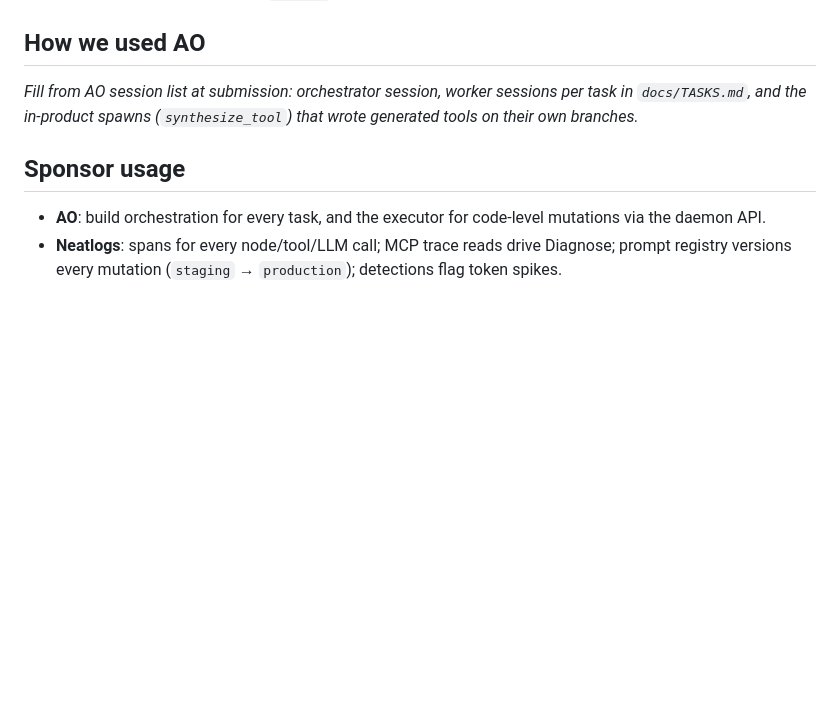
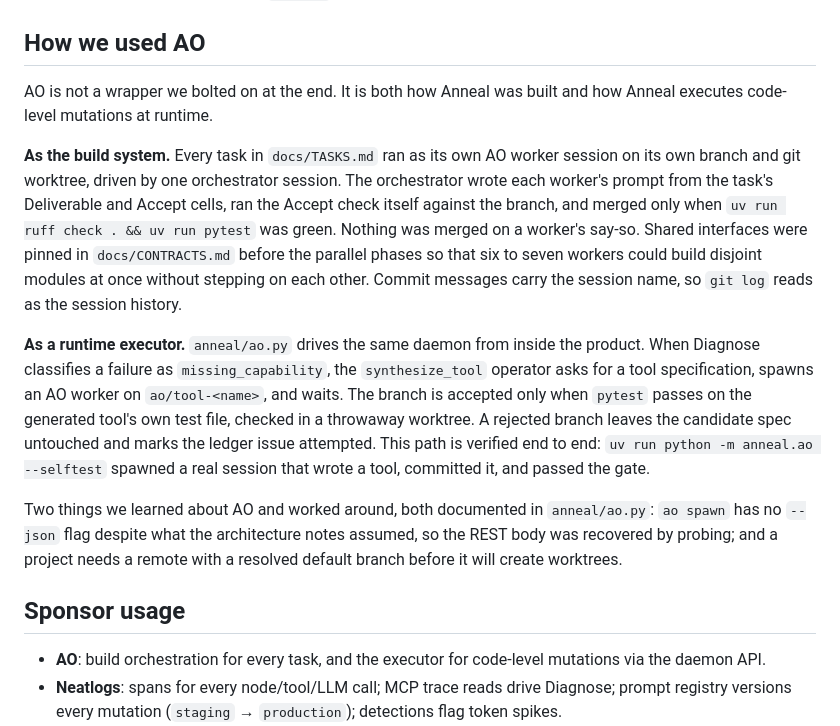
Before and after one commit to ayushsrivastava55/anneul, a Markdown page: README.md, the part around the change. GitHub-like rendering; blank space fills up the shorter version.

Commit message:
orchestrator: write the AO usage section from real session history; STATUS at 254 tests

```diff
--- a/README.md
+++ b/README.md
@@ -67,9 +67,30 @@ No domain-specific code exists in `anneal/`; the core sees only the three input
 
 ## How we used AO
 
-_Fill from AO session list at submission: orchestrator session, worker sessions per task in
-`docs/TASKS.md`, and the in-product spawns (`synthesize_tool`) that wrote generated tools on
-their own branches._
+AO is not a wrapper we bolted on at the end. It is both how Anneal was built and how Anneal
+executes code-level mutations at runtime.
+
+**As the build system.** Every task in `docs/TASKS.md` ran as its own AO worker session on its
+own branch and git worktree, driven by one orchestrator session. The orchestrator wrote each
+worker's prompt from the task's Deliverable and Accept cells, ran the Accept check itself
+against the branch, and merged only when `uv run ruff check . && uv run pytest` was green.
+Nothing was merged on a worker's say-so. Shared interfaces were pinned in `docs/CONTRACTS.md`
+before the parallel phases so that six to seven workers could build disjoint modules at once
+without stepping on each other. Commit messages carry the session name, so `git log` reads as
+the session history.
+
+**As a runtime executor.** `anneal/ao.py` drives the same daemon from inside the product. When
+Diagnose classifies a failure as `missing_capability`, the `synthesize_tool` operator asks for a
+tool specification, spawns an AO worker on `ao/tool-<name>`, and waits. The branch is accepted
+only when `pytest` passes on the generated tool's own test file, checked in a throwaway
+worktree. A rejected branch leaves the candidate spec untouched and marks the ledger issue
+attempted. This path is verified end to end: `uv run python -m anneal.ao --selftest` spawned a
+real session that wrote a tool, committed it, and passed the gate.
+
+Two things we learned about AO and worked around, both documented in `anneal/ao.py`: `ao spawn`
+has no `--json` flag despite what the architecture notes assumed, so the REST body was recovered
+by probing; and a project needs a remote with a resolved default branch before it will create
+worktrees.
 
 ## Sponsor usage
 
```
Also changed, not shown: STATUS.md (+7 -2 lines).
